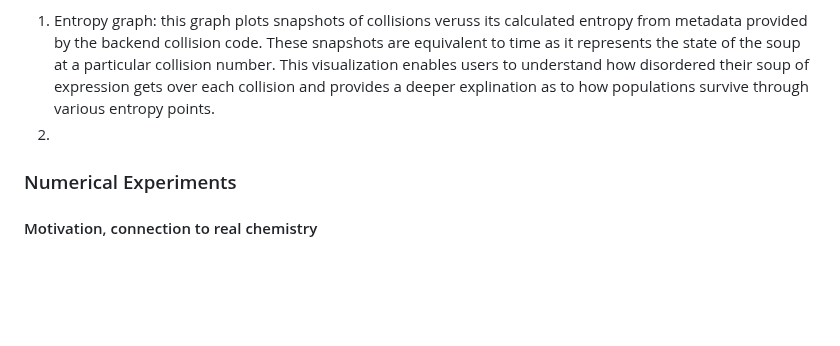
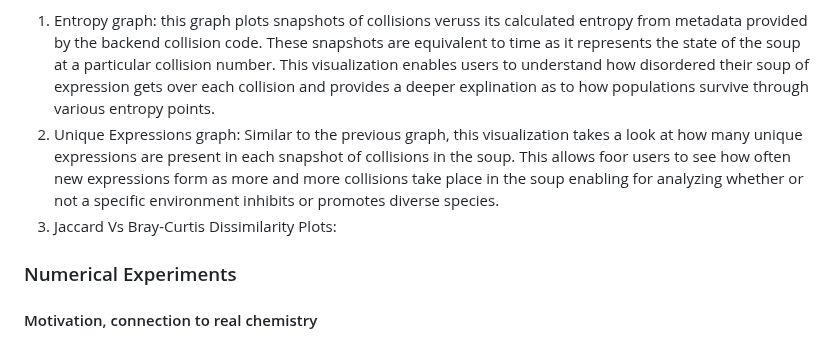
Before and after one commit to mathis-group/Alchemy-Dashboard, a Markdown page: 0-paper/paper_draft.md, the part around the change. GitHub-like rendering; blank space fills up the shorter version.

```diff
--- a/0-paper/paper_draft.md
+++ b/0-paper/paper_draft.md
@@ -72,7 +72,8 @@ The Functional Supercollider is exposed to Python through native extensions, ena
 - The overall structure goes like this: the user prodvides input to the UI -> the UI runs the simulation with the Alchemy core simulation -> experiment results are outputted -> the user also recieves interactive visualization plots generated by the alchemy dashboard.
 Several visualization tools have been created to enable users to analyze their findings across various experiments.
 1) Entropy graph: this graph plots snapshots of collisions veruss its calculated entropy from metadata provided by the backend collision code. These snapshots are equivalent to time as it represents the state of the soup at a particular collision number. This visualization enables users to understand how disordered their soup of expression gets over each collision and provides a deeper explination as to how populations survive through various entropy points.
-2)
+2) Unique Expressions graph: Similar to the previous graph, this visualization takes a look at how many unique expressions are present in each snapshot of collisions in the soup. This allows foor users to see how often new expressions form as more and more collisions take place in the soup enabling for analyzing whether or not a specific environment inhibits or promotes diverse species.
+3) Jaccard Vs Bray-Curtis Dissimilarity Plots:
 ### Numerical Experiments
 
 #### Motivation, connection to real chemistry
```
